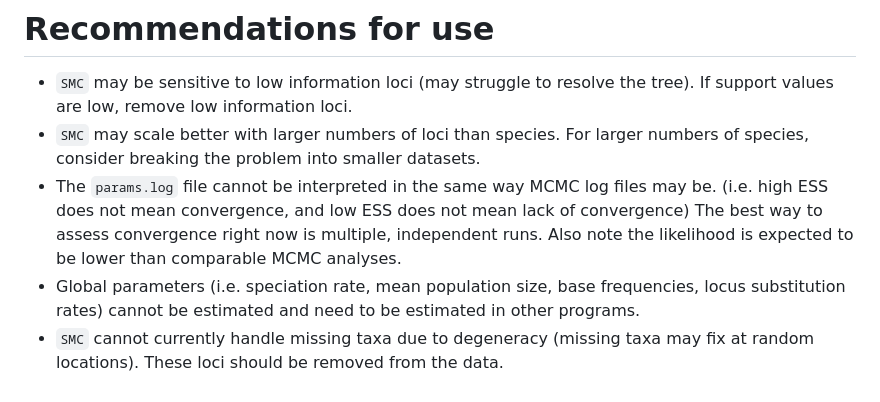
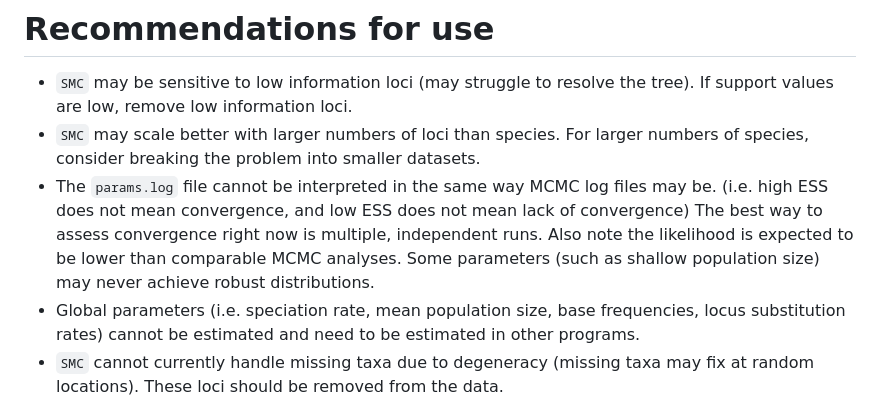
Before and after one commit to amilkey1/SMC, a Markdown page: README.md, the part around the change. Rendered like a GitHub page.

```diff
--- a/README.md
+++ b/README.md
@@ -4,7 +4,7 @@ This program uses a sequential Monte Carlo approach to sample the posterior dist
 # Recommendations for use
 * `SMC` may be sensitive to low information loci (may struggle to resolve the tree). If support values are low, remove low information loci.
 * `SMC` may scale better with larger numbers of loci than species. For larger numbers of species, consider breaking the problem into smaller datasets.
-* The `params.log` file cannot be interpreted in the same way MCMC log files may be. (i.e. high ESS does not mean convergence, and low ESS does not mean lack of convergence) The best way to assess convergence right now is multiple, independent runs. Also note the likelihood is expected to be lower than comparable MCMC analyses.
+* The `params.log` file cannot be interpreted in the same way MCMC log files may be. (i.e. high ESS does not mean convergence, and low ESS does not mean lack of convergence) The best way to assess convergence right now is multiple, independent runs. Also note the likelihood is expected to be lower than comparable MCMC analyses. Some parameters (such as shallow population size) may never achieve robust distributions.
 * Global parameters (i.e. speciation rate, mean population size, base frequencies, locus substitution rates) cannot be estimated and need to be estimated in other programs.
 * `SMC` cannot currently handle missing taxa due to degeneracy (missing taxa may fix at random locations). These loci should be removed from the data.
 * If memory is an issue in the second level, reduce the number of threads for the second level (can save gene trees from the first level and restart analyses reading in thsoe gene trees if needed).
```
